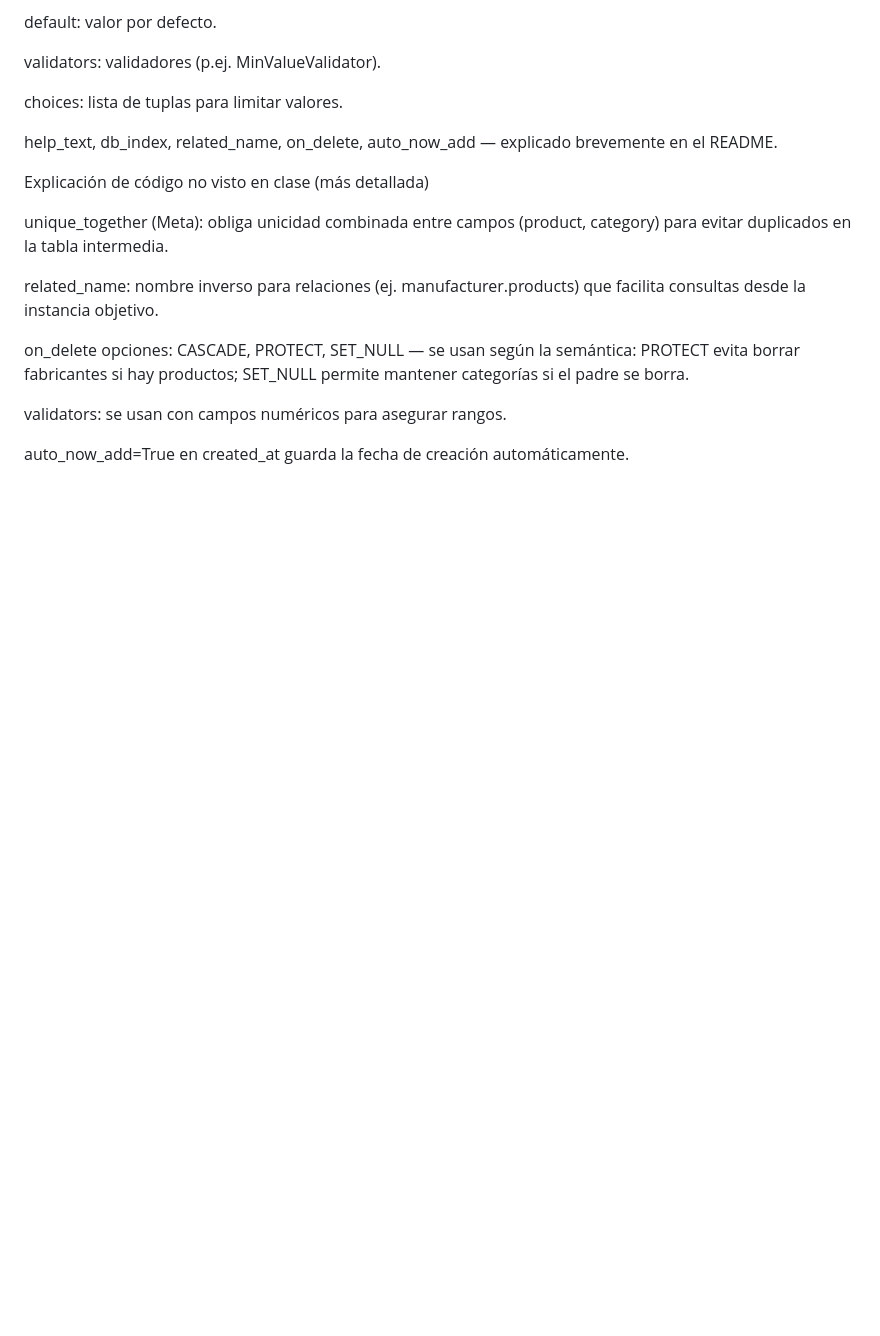
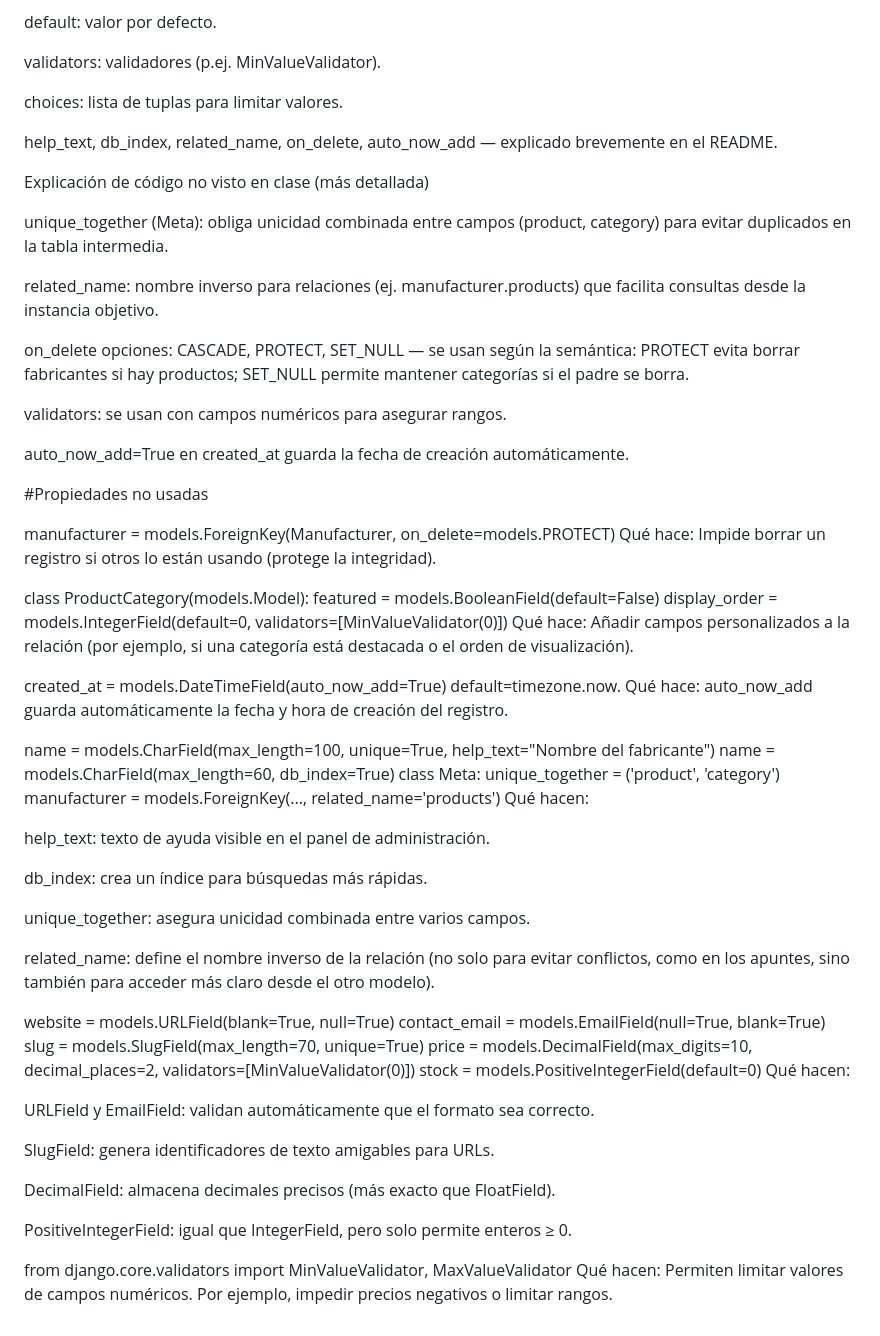
Before and after one commit to antonior24/Aplicacion_Web_Tienda_Hardware, a Markdown page: README.md, the part around the change. Drawn GitHub-style; blank space fills up the shorter version.

```diff
--- a/README.md
+++ b/README.md
@@ -145,3 +145,50 @@ on_delete opciones: CASCADE, PROTECT, SET_NULL — se usan según la semántica:
 validators: se usan con campos numéricos para asegurar rangos.
 
 auto_now_add=True en created_at guarda la fecha de creación automáticamente.
+
+#Propiedades no usadas
+
+manufacturer = models.ForeignKey(Manufacturer, on_delete=models.PROTECT)
+Qué hace: Impide borrar un registro si otros lo están usando (protege la integridad).
+
+class ProductCategory(models.Model):
+    featured = models.BooleanField(default=False)
+    display_order = models.IntegerField(default=0, validators=[MinValueValidator(0)])
+Qué hace: Añadir campos personalizados a la relación (por ejemplo, si una categoría está destacada o el orden de visualización).
+
+created_at = models.DateTimeField(auto_now_add=True)
+default=timezone.now.
+Qué hace: auto_now_add guarda automáticamente la fecha y hora de creación del registro.
+
+name = models.CharField(max_length=100, unique=True, help_text="Nombre del fabricante")
+name = models.CharField(max_length=60, db_index=True)
+class Meta:
+    unique_together = ('product', 'category')
+manufacturer = models.ForeignKey(..., related_name='products')
+Qué hacen:
+
+help_text: texto de ayuda visible en el panel de administración.
+
+db_index: crea un índice para búsquedas más rápidas.
+
+unique_together: asegura unicidad combinada entre varios campos.
+
+related_name: define el nombre inverso de la relación (no solo para evitar conflictos, como en los apuntes, sino también para acceder más claro desde el otro modelo).
+
+website = models.URLField(blank=True, null=True)
+contact_email = models.EmailField(null=True, blank=True)
+slug = models.SlugField(max_length=70, unique=True)
+price = models.DecimalField(max_digits=10, decimal_places=2, validators=[MinValueValidator(0)])
+stock = models.PositiveIntegerField(default=0)
+Qué hacen:
+
+URLField y EmailField: validan automáticamente que el formato sea correcto.
+
+SlugField: genera identificadores de texto amigables para URLs.
+
+DecimalField: almacena decimales precisos (más exacto que FloatField).
+
+PositiveIntegerField: igual que IntegerField, pero solo permite enteros ≥ 0.
+
+from django.core.validators import MinValueValidator, MaxValueValidator
+Qué hacen: Permiten limitar valores de campos numéricos. Por ejemplo, impedir precios negativos o limitar rangos.
```
